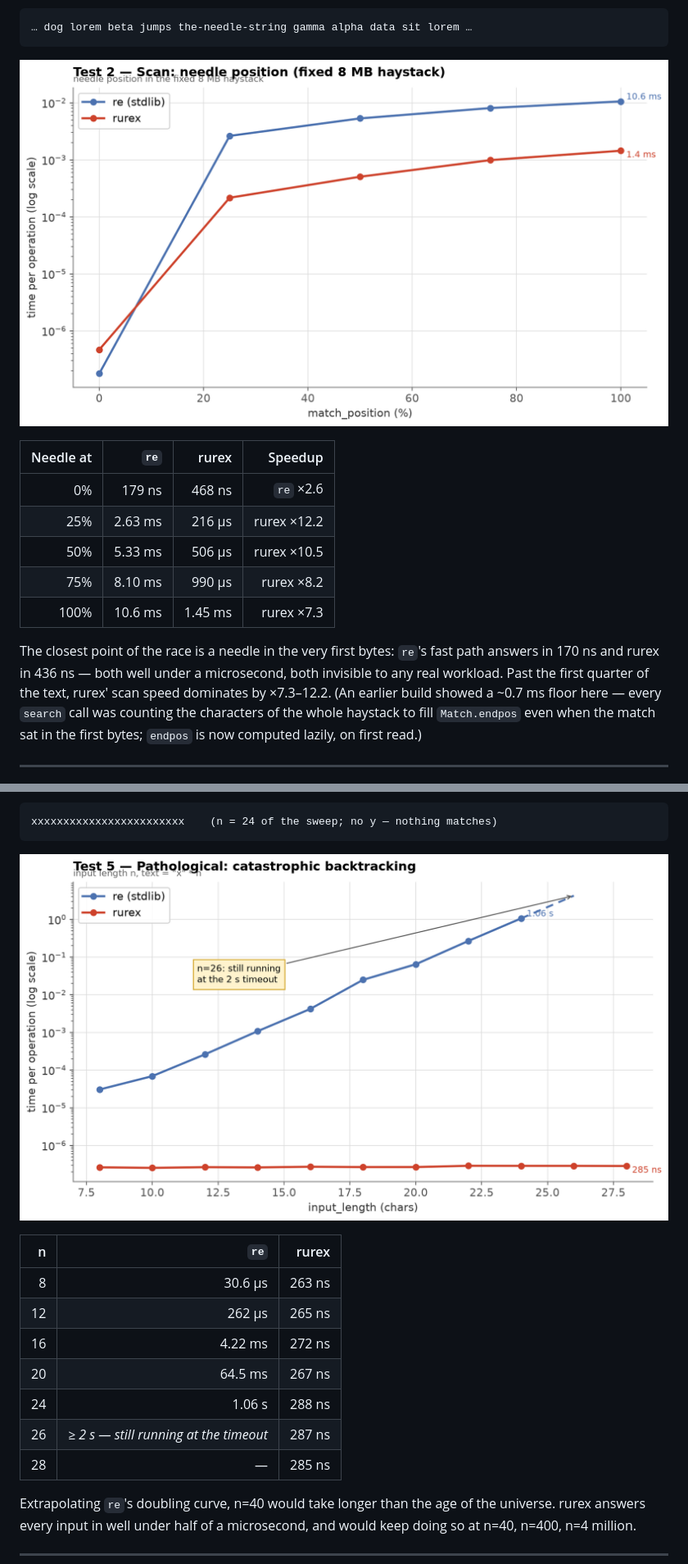
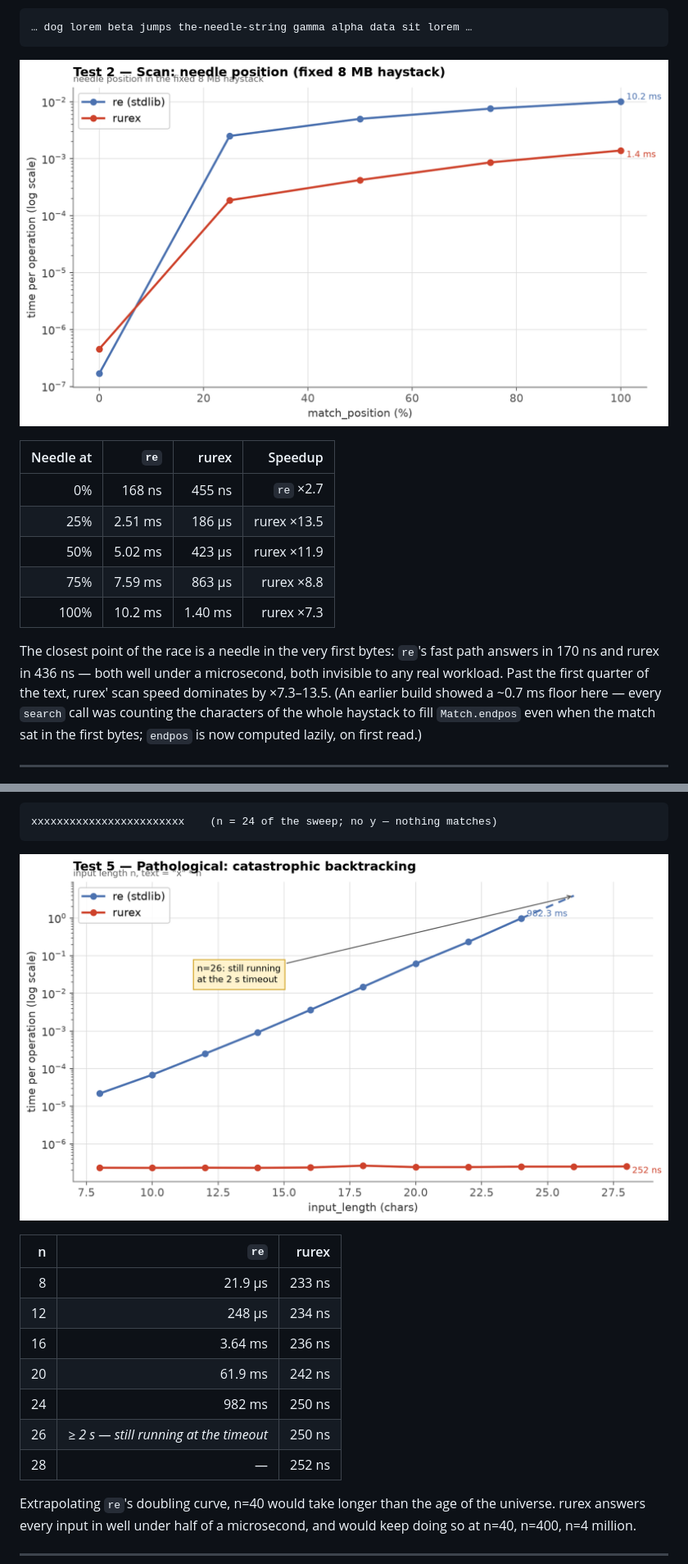
Before and after one commit to lorien/rurex, a Markdown page: docs/benchmarks.md, 2 parts joined by grey strips. Shown at 82% size. GitHub-like rendering; pictures changed too: docs/img/bench_pathological_input_length.png, docs/img/bench_scan_position_match_position.png.

```diff
--- a/docs/benchmarks.md
+++ b/docs/benchmarks.md
@@ -120,16 +120,16 @@ from the first bytes (0%) to the very end (100%). Position 0% favors
 
 | Needle at | `re` | rurex | Speedup |
 |---:|---:|---:|---:|
-| 0% | 179 ns | 468 ns | `re` ×2.6 |
-| 25% | 2.63 ms | 216 µs | rurex ×12.2 |
-| 50% | 5.33 ms | 506 µs | rurex ×10.5 |
-| 75% | 8.10 ms | 990 µs | rurex ×8.2 |
-| 100% | 10.6 ms | 1.45 ms | rurex ×7.3 |
+| 0% | 168 ns | 455 ns | `re` ×2.7 |
+| 25% | 2.51 ms | 186 µs | rurex ×13.5 |
+| 50% | 5.02 ms | 423 µs | rurex ×11.9 |
+| 75% | 7.59 ms | 863 µs | rurex ×8.8 |
+| 100% | 10.2 ms | 1.40 ms | rurex ×7.3 |
 
 The closest point of the race is a needle in the very first bytes:
 `re`'s fast path answers in 170 ns and rurex in 436 ns — both well
 under a microsecond, both invisible to any real workload. Past the
-first quarter of the text, rurex' scan speed dominates by ×7.3–12.2.
+first quarter of the text, rurex' scan speed dominates by ×7.3–13.5.
 (An earlier build showed a ~0.7 ms floor here — every `search` call
 was counting the characters of the whole haystack to fill
 `Match.endpos` even when the match sat in the first bytes; `endpos` is
@@ -233,13 +233,13 @@ xxxxxxxxxxxxxxxxxxxxxxxx    (n = 24 of the sweep; no y — nothing matches)
 
 | n | `re` | rurex |
 |---:|---:|---:|
-| 8 | 30.6 µs | 263 ns |
-| 12 | 262 µs | 265 ns |
-| 16 | 4.22 ms | 272 ns |
-| 20 | 64.5 ms | 267 ns |
-| 24 | 1.06 s | 288 ns |
-| 26 | *≥ 2 s — still running at the timeout* | 287 ns |
-| 28 | — | 285 ns |
+| 8 | 21.9 µs | 233 ns |
+| 12 | 248 µs | 234 ns |
+| 16 | 3.64 ms | 236 ns |
+| 20 | 61.9 ms | 242 ns |
+| 24 | 982 ms | 250 ns |
+| 26 | *≥ 2 s — still running at the timeout* | 250 ns |
+| 28 | — | 252 ns |
 
 Extrapolating `re`'s doubling curve, n=40 would take longer than the
 age of the universe. rurex answers every input in well under half of a
```
Also changed, not shown: other parts of docs/benchmarks.md (+20 -20 lines), docs/img/bench_extract_density_match_density.png, docs/img/bench_extract_size_data_size.png, docs/img/bench_scan_size_data_size.png, 1 other file.
